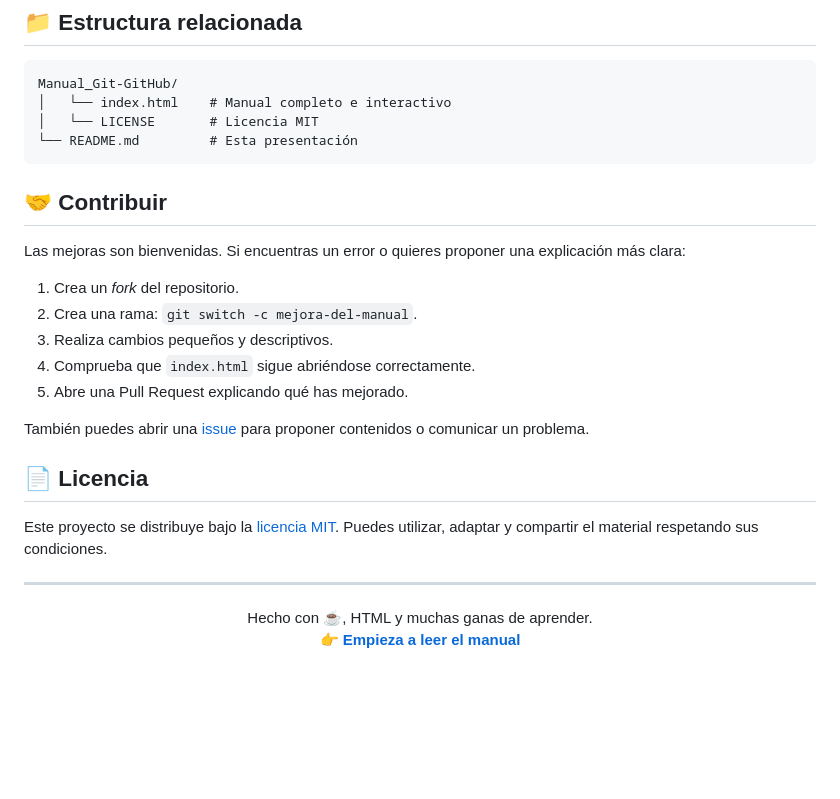
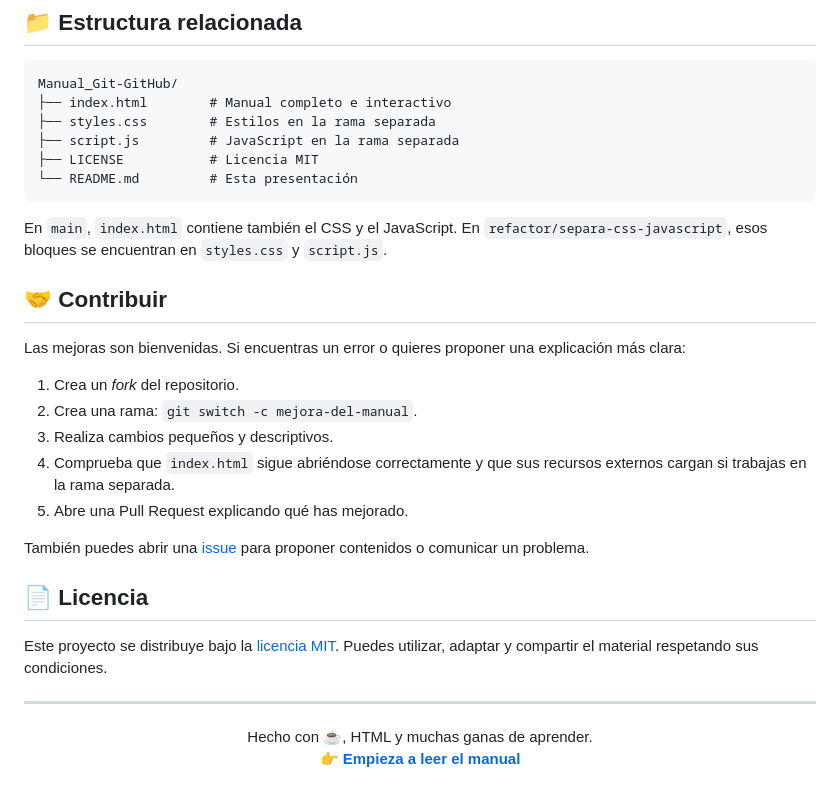
Before and after one commit to mikeaprilee/Manual_Git-GitHub, a Markdown page: README.md, the part around one of its changes. Drawn GitHub-style; blank space fills up the shorter version.

````diff
--- a/README.md
+++ b/README.md
@@ -123,10 +143,15 @@ No hace falta experiencia previa: los conceptos se presentan de forma progresiva
 
 ```text
 Manual_Git-GitHub/
-│   └── index.html    # Manual completo e interactivo
-│   └── LICENSE       # Licencia MIT
+├── index.html        # Manual completo e interactivo
+├── styles.css        # Estilos en la rama separada
+├── script.js         # JavaScript en la rama separada
+├── LICENSE           # Licencia MIT
 └── README.md         # Esta presentación
 ```
+
+En `main`, `index.html` contiene también el CSS y el JavaScript. En
+`refactor/separa-css-javascript`, esos bloques se encuentran en `styles.css` y `script.js`.
 
 ## 🤝 Contribuir
 
@@ -135,7 +160,7 @@ Las mejoras son bienvenidas. Si encuentras un error o quieres proponer una expli
 1. Crea un *fork* del repositorio.
 2. Crea una rama: `git switch -c mejora-del-manual`.
 3. Realiza cambios pequeños y descriptivos.
-4. Comprueba que `index.html` sigue abriéndose correctamente.
+4. Comprueba que `index.html` sigue abriéndose correctamente y que sus recursos externos cargan si trabajas en la rama separada.
 5. Abre una Pull Request explicando qué has mejorado.
 
 También puedes abrir una [issue](https://github.com/mikeaprilee/Manual_Git-GitHub/issues) para proponer contenidos o comunicar un problema.
````
Also changed, not shown: other parts of README.md (+28 -8 lines).
